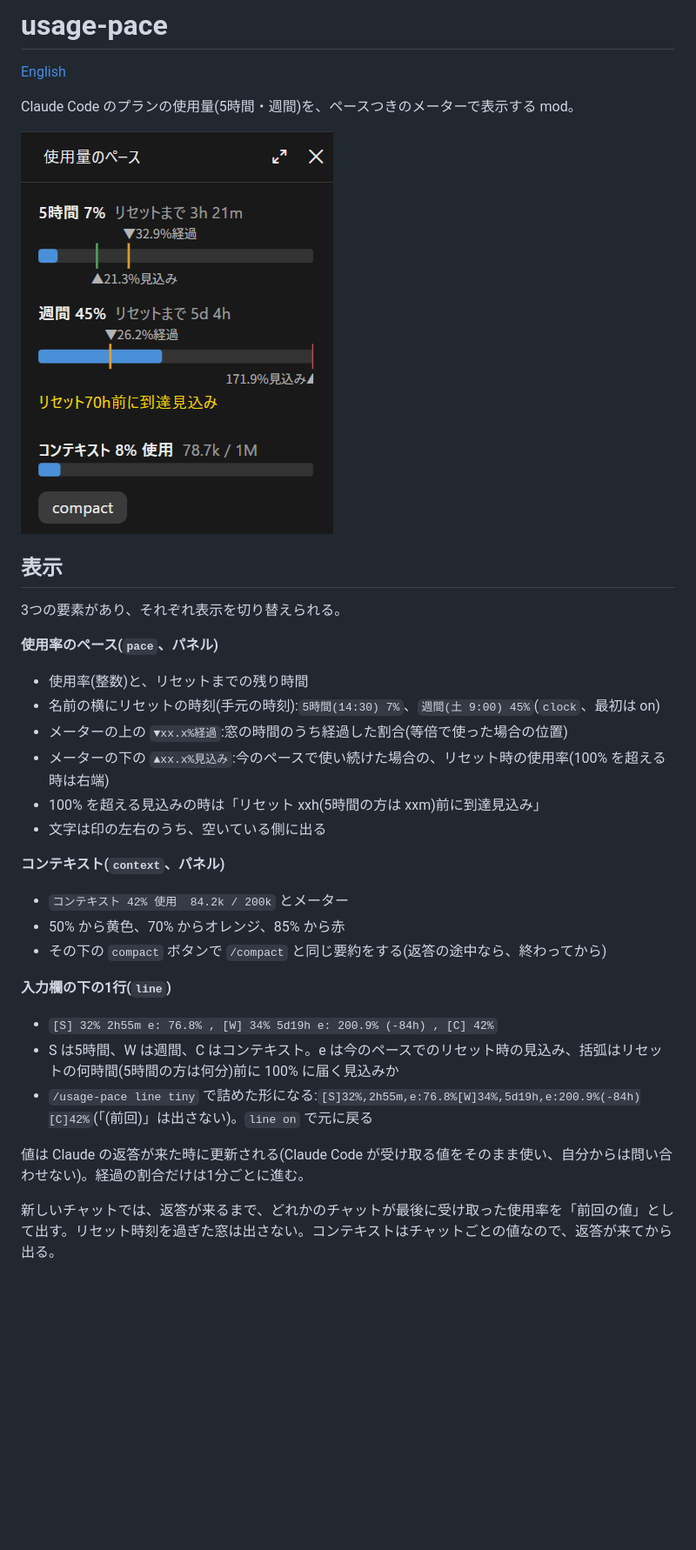
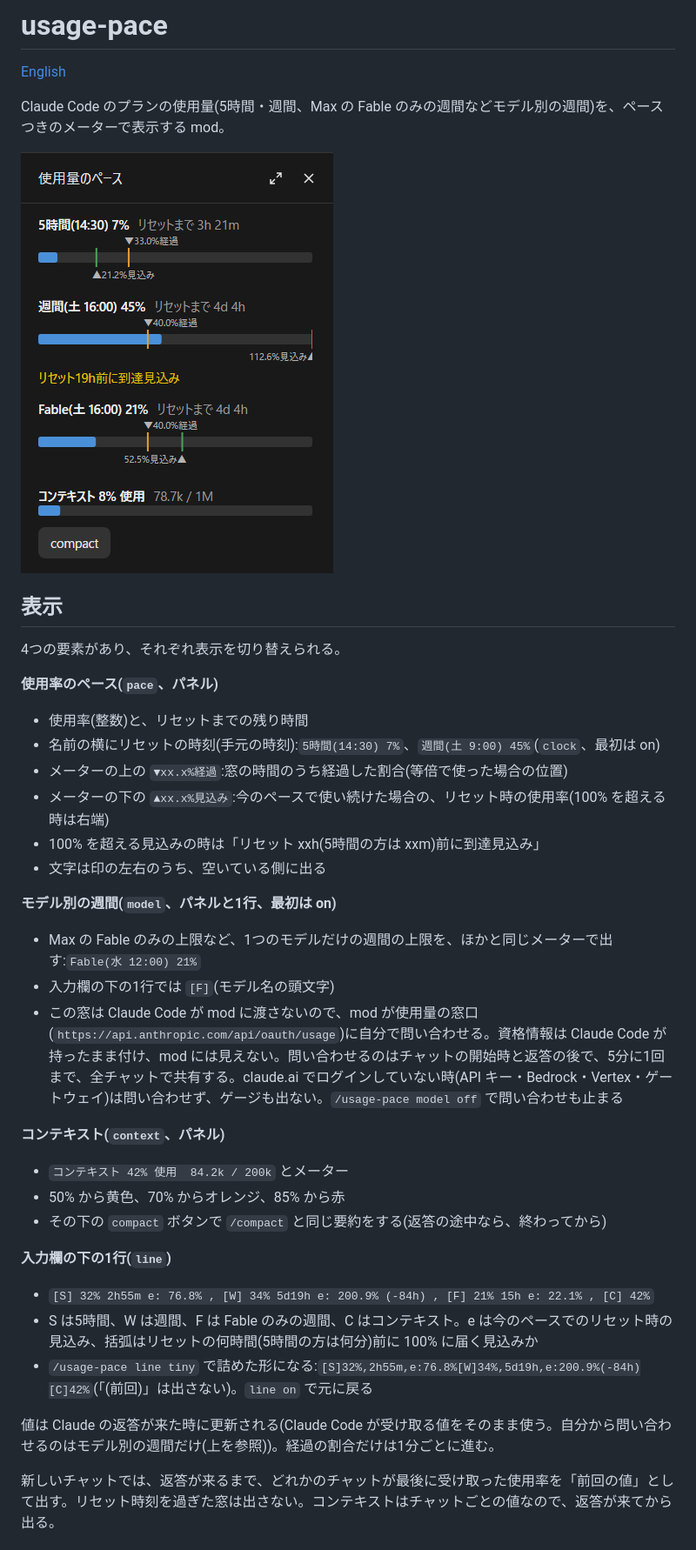
Before and after one commit to INDY7378/usage-pace, a Markdown page: README.ja.md, the part around one of its changes. Shown at 87% size. Rendered like a GitHub page; pictures changed too: docs/pane.png; blank space fills up the shorter version.

```diff
--- a/README.ja.md
+++ b/README.ja.md
@@ -2,5 +2,5 @@
 
 [English](README.md)
 
-Claude Code のプランの使用量(5時間・週間)を、ペースつきのメーターで表示する mod。
+Claude Code のプランの使用量(5時間・週間、Max の Fable のみの週間などモデル別の週間)を、ペースつきのメーターで表示する mod。
 
@@ -8,6 +8,6 @@ Claude Code のプランの使用量(5時間・週間)を、ペースつきの
 
 ## 表示
-3つの要素があり、それぞれ表示を切り替えられる。
+4つの要素があり、それぞれ表示を切り替えられる。
 
 **使用率のペース(`pace`、パネル)**
 - 使用率(整数)と、リセットまでの残り時間
@@ -17,17 +17,22 @@ Claude Code のプランの使用量(5時間・週間)を、ペースつきの
 - 100% を超える見込みの時は「リセット xxh(5時間の方は xxm)前に到達見込み」
 - 文字は印の左右のうち、空いている側に出る
 
+**モデル別の週間(`model`、パネルと1行、最初は on)**
+- Max の Fable のみの上限など、1つのモデルだけの週間の上限を、ほかと同じメーターで出す:`Fable(水 12:00) 21%`
+- 入力欄の下の1行では `[F]`(モデル名の頭文字)
+- この窓は Claude Code が mod に渡さないので、mod が使用量の窓口(`https://api.anthropic.com/api/oauth/usage`)に自分で問い合わせる。資格情報は Claude Code が持ったまま付け、mod には見えない。問い合わせるのはチャットの開始時と返答の後で、5分に1回まで、全チャットで共有する。claude.ai でログインしていない時(API キー・Bedrock・Vertex・ゲートウェイ)は問い合わせず、ゲージも出ない。`/usage-pace model off` で問い合わせも止まる
+
 **コンテキスト(`context`、パネル)**
 - `コンテキスト 42% 使用  84.2k / 200k` とメーター
 - 50% から黄色、70% からオレンジ、85% から赤
 - その下の `compact` ボタンで `/compact` と同じ要約をする(返答の途中なら、終わってから)
 
 **入力欄の下の1行(`line`)**
-- `[S] 32% 2h55m e: 76.8% , [W] 34% 5d19h e: 200.9% (-84h) , [C] 42%`
-- S は5時間、W は週間、C はコンテキスト。e は今のペースでのリセット時の見込み、括弧はリセットの何時間(5時間の方は何分)前に 100% に届く見込みか
+- `[S] 32% 2h55m e: 76.8% , [W] 34% 5d19h e: 200.9% (-84h) , [F] 21% 15h e: 22.1% , [C] 42%`
+- S は5時間、W は週間、F は Fable のみの週間、C はコンテキスト。e は今のペースでのリセット時の見込み、括弧はリセットの何時間(5時間の方は何分)前に 100% に届く見込みか
 - `/usage-pace line tiny` で詰めた形になる:`[S]32%,2h55m,e:76.8%[W]34%,5d19h,e:200.9%(-84h)[C]42%`(「(前回)」は出さない)。`line on` で元に戻る
 
-値は Claude の返答が来た時に更新される(Claude Code が受け取る値をそのまま使い、自分からは問い合わせない)。経過の割合だけは1分ごとに進む。
+値は Claude の返答が来た時に更新される(Claude Code が受け取る値をそのまま使う。自分から問い合わせるのはモデル別の週間だけ(上を参照))。経過の割合だけは1分ごとに進む。
 
 新しいチャットでは、返答が来るまで、どれかのチャットが最後に受け取った使用率を「前回の値」として出す。リセット時刻を過ぎた窓は出さない。コンテキストはチャットごとの値なので、返答が来てから出る。
 
```
Also changed, not shown: other parts of README.ja.md (+2 -2 lines), README.md (+12 -7 lines), 4 other files.
